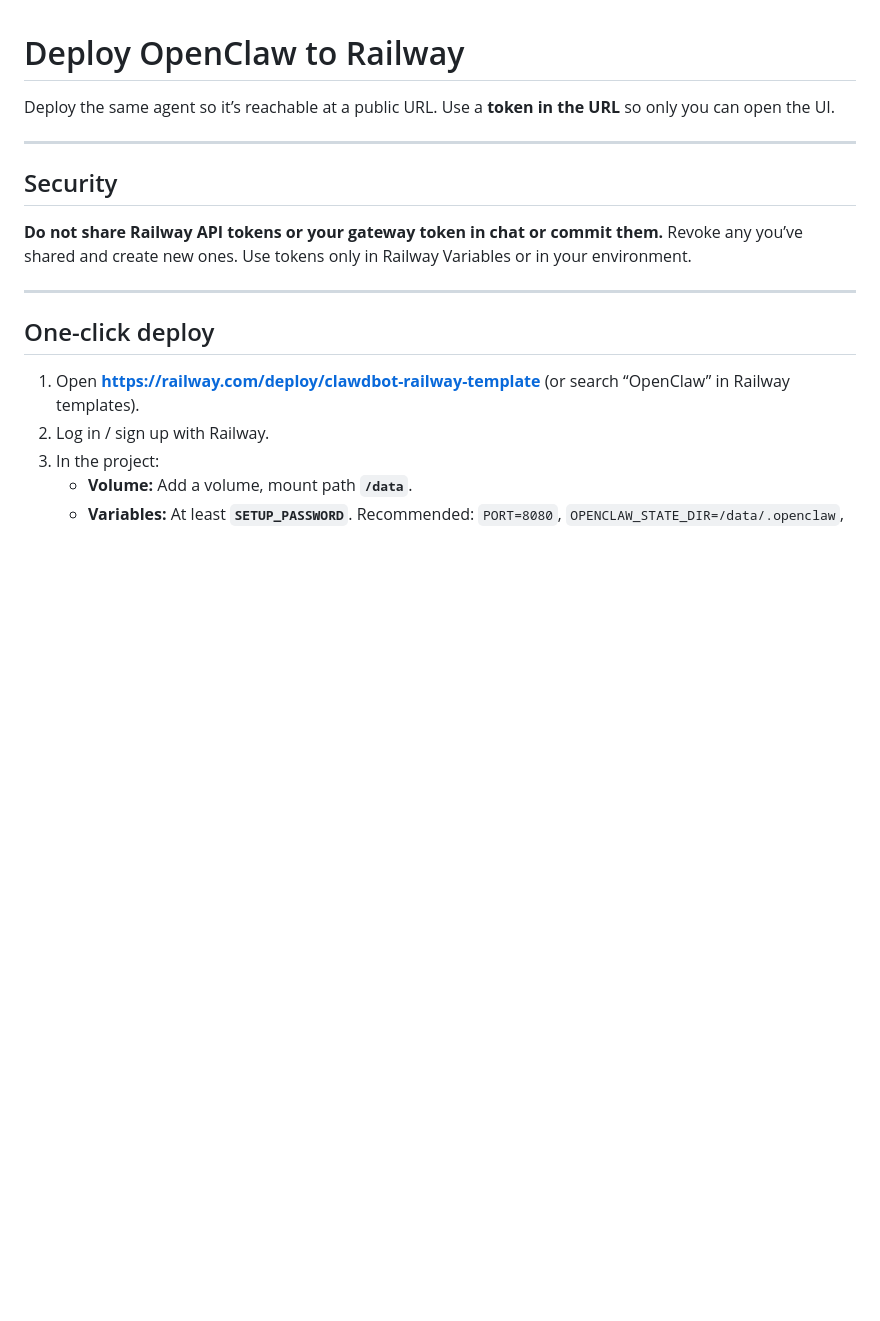
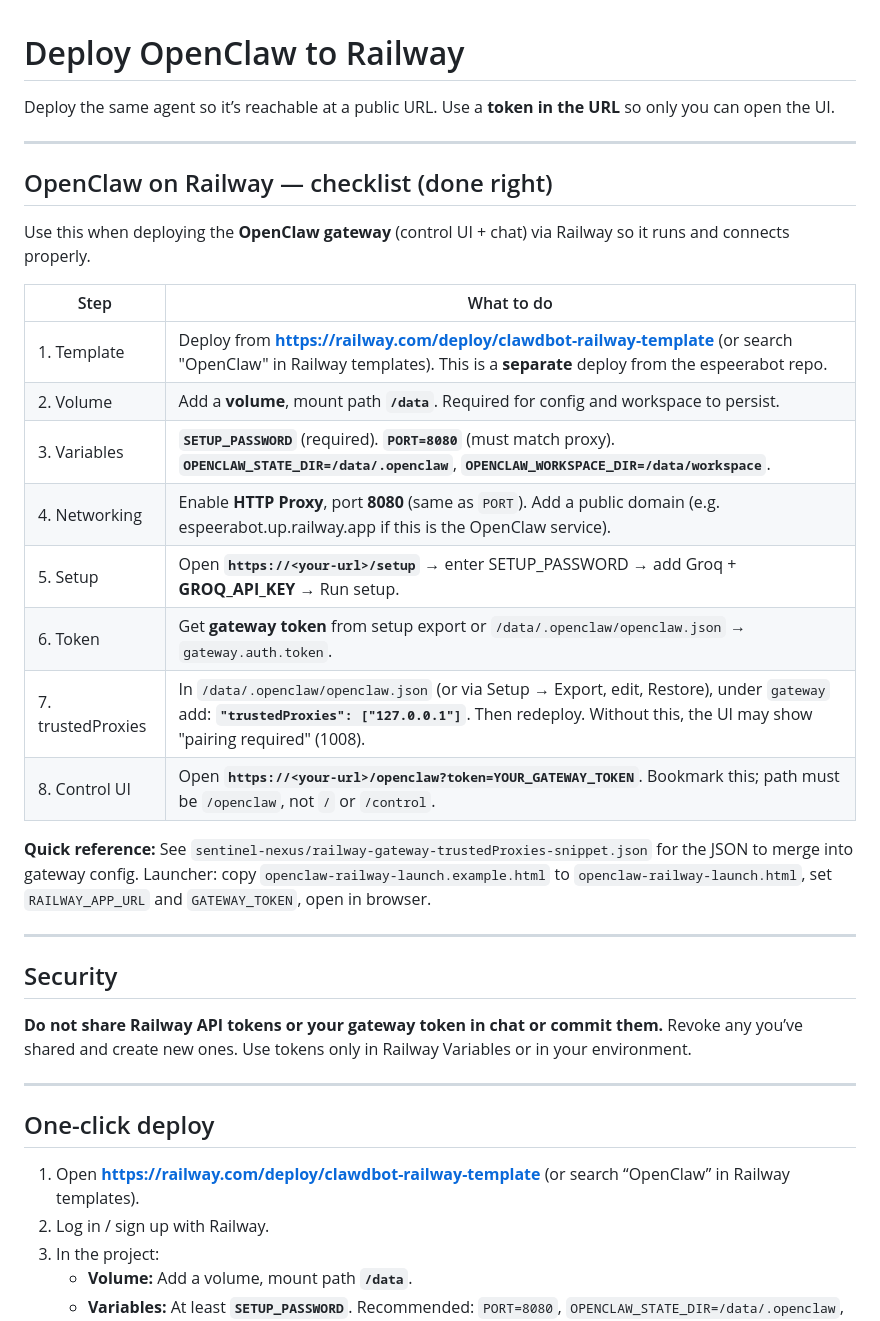
Before and after one commit to jdsleek/espeerabot, a Markdown page: sentinel-nexus/DEPLOY.md, the part around the change. GitHub-like rendering; blank space fills up the shorter version.

Commit message:
OpenClaw on Railway checklist in DEPLOY.md; RAILWAY_STATUS.md with live check and fix steps
Co-authored-by: Cursor <cursoragent@cursor.com>

```diff
--- a/sentinel-nexus/DEPLOY.md
+++ b/sentinel-nexus/DEPLOY.md
@@ -1,6 +1,25 @@
 # Deploy OpenClaw to Railway
 
 Deploy the same agent so it’s reachable at a public URL. Use a **token in the URL** so only you can open the UI.
+
+---
+
+## OpenClaw on Railway — checklist (done right)
+
+Use this when deploying the **OpenClaw gateway** (control UI + chat) via Railway so it runs and connects properly.
+
+| Step | What to do |
+|------|------------|
+| 1. Template | Deploy from **https://railway.com/deploy/clawdbot-railway-template** (or search "OpenClaw" in Railway templates). This is a **separate** deploy from the espeerabot repo. |
+| 2. Volume | Add a **volume**, mount path **`/data`**. Required for config and workspace to persist. |
+| 3. Variables | **`SETUP_PASSWORD`** (required). **`PORT=8080`** (must match proxy). **`OPENCLAW_STATE_DIR=/data/.openclaw`**, **`OPENCLAW_WORKSPACE_DIR=/data/workspace`**. |
+| 4. Networking | Enable **HTTP Proxy**, port **8080** (same as `PORT`). Add a public domain (e.g. espeerabot.up.railway.app if this is the OpenClaw service). |
+| 5. Setup | Open **`https://<your-url>/setup`** → enter SETUP_PASSWORD → add Groq + **GROQ_API_KEY** → Run setup. |
+| 6. Token | Get **gateway token** from setup export or `/data/.openclaw/openclaw.json` → `gateway.auth.token`. |
+| 7. trustedProxies | In `/data/.openclaw/openclaw.json` (or via Setup → Export, edit, Restore), under `gateway` add: **`"trustedProxies": ["127.0.0.1"]`**. Then redeploy. Without this, the UI may show "pairing required" (1008). |
+| 8. Control UI | Open **`https://<your-url>/openclaw?token=YOUR_GATEWAY_TOKEN`**. Bookmark this; path must be `/openclaw`, not `/` or `/control`. |
+
+**Quick reference:** See `sentinel-nexus/railway-gateway-trustedProxies-snippet.json` for the JSON to merge into gateway config. Launcher: copy `openclaw-railway-launch.example.html` to `openclaw-railway-launch.html`, set `RAILWAY_APP_URL` and `GATEWAY_TOKEN`, open in browser.
 
 ---
 
```
Also changed, not shown: sentinel-nexus/RAILWAY_STATUS.md (added, +62 -0 lines).
